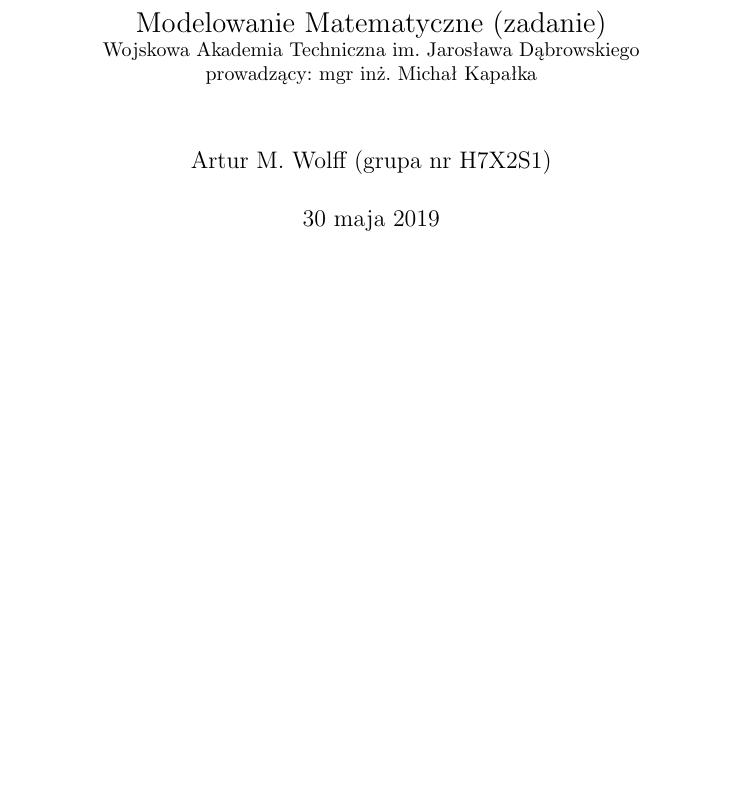
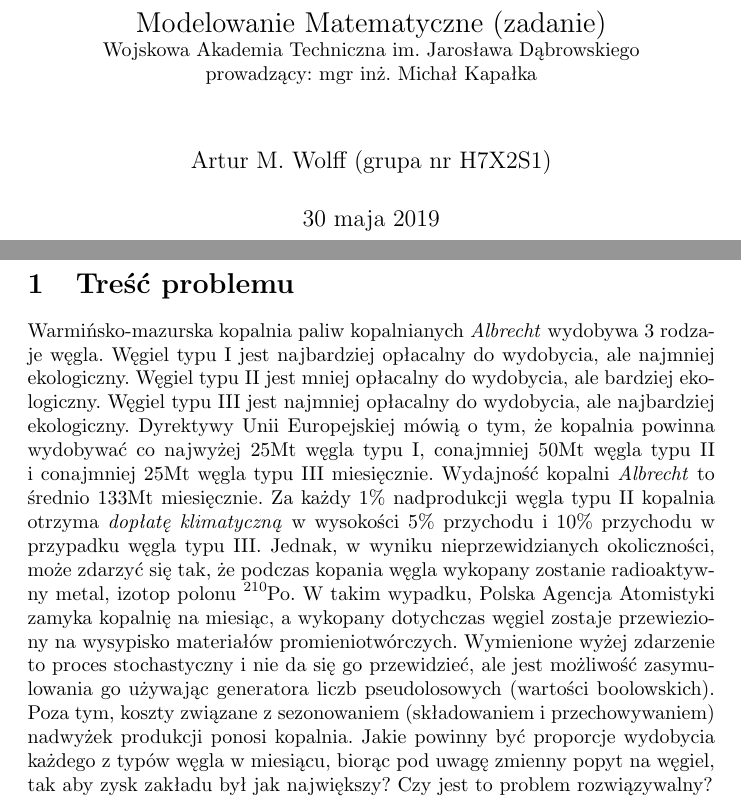
Before and after one commit to amwolff/WAT-MM, a LaTeX problem sheet (assignment.tex): part of the page before the commit and two parts of pages 1 and 2 of 2 after it, the two joined at a grey line, cut so that both start at the same text, the shorter picture padded with empty space. Compiled offline with pdfLaTeX.

Commit message:
Define dilemma

```diff
--- a/assignment.tex
+++ b/assignment.tex
@@ -2,6 +2,7 @@
 
 \usepackage{polski}
 \usepackage[utf8]{inputenc}
+\usepackage{chemformula}
 \title{
 	\Large{Modelowanie Matematyczne (zadanie)}
 	\\
@@ -16,4 +17,18 @@
 
 \maketitle
 
+\section{Treść problemu}
+Warmińsko-mazurska kopalnia paliw kopalnianych \textit{Albrecht} wydobywa 3 rodzaje węgla.
+Węgiel typu I jest najbardziej opłacalny do wydobycia, ale najmniej ekologiczny.
+Węgiel typu II jest mniej opłacalny do wydobycia, ale bardziej ekologiczny.
+Węgiel typu III jest najmniej opłacalny do wydobycia, ale najbardziej ekologiczny.
+Dyrektywy Unii Europejskiej mówią o tym, że kopalnia powinna wydobywać co najwyżej 25Mt węgla typu I, conajmniej 50Mt węgla typu II i conajmniej 25Mt węgla typu III miesięcznie.
+Wydajność kopalni \textit{Albrecht} to średnio 133Mt miesięcznie.
+Za każdy 1\% nadprodukcji węgla typu II kopalnia otrzyma \textit{dopłatę klimatyczną} w wysokości 5\% przychodu i 10\% przychodu w przypadku węgla typu III.
+Jednak, w wyniku nieprzewidzianych okoliczności, może zdarzyć się tak, że podczas kopania węgla wykopany zostanie radioaktywny metal, izotop polonu \ch{^{210}Po}.
+W takim wypadku, Polska Agencja Atomistyki zamyka kopalnię na miesiąc, a wykopany dotychczas węgiel zostaje przewieziony na wysypisko materiałów promieniotwórczych.
+Wymienione wyżej zdarzenie to proces stochastyczny i nie da się go przewidzieć, ale jest możliwość zasymulowania go używając generatora liczb pseudolosowych (wartości boolowskich).
+Poza tym, koszty związane z sezonowaniem (składowaniem i przechowywaniem) nadwyżek produkcji ponosi kopalnia.
+Jakie powinny być proporcje wydobycia każdego z typów węgla w miesiącu, biorąc pod uwagę zmienny popyt na węgiel, tak aby zysk zakładu był jak największy?
+Czy jest to problem rozwiązywalny?
 \end{document}
```
Also changed, not shown: assignment.pdf.
